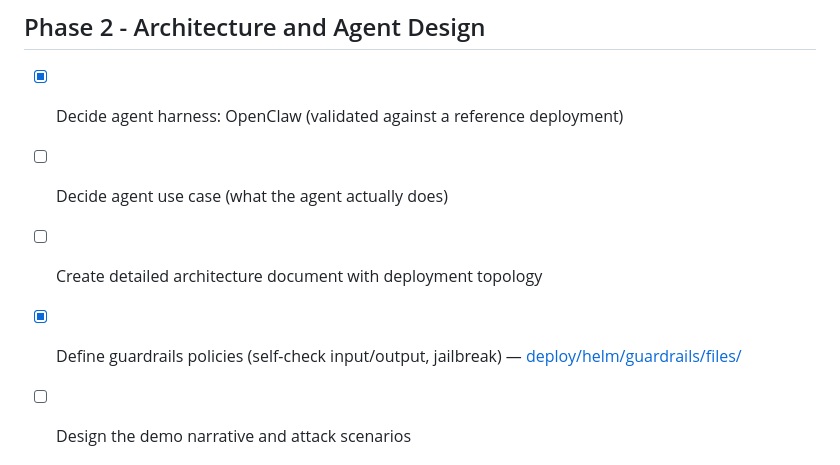
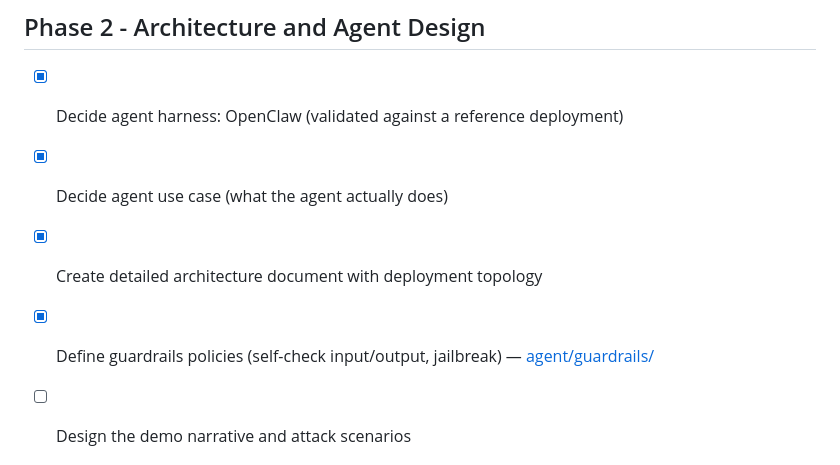
Before and after one commit to davidseve/agentops-example, a Markdown page: docs/ROADMAP.md, the part around one of its changes. Rendered like a GitHub page.

```diff
--- a/docs/ROADMAP.md
+++ b/docs/ROADMAP.md
@@ -49,9 +50,9 @@
 ## Phase 2 - Architecture and Agent Design
 
 - [x] Decide agent harness: OpenClaw (validated against a reference deployment)
-- [ ] Decide agent use case (what the agent actually does)
-- [ ] Create detailed architecture document with deployment topology
-- [x] Define guardrails policies (self-check input/output, jailbreak) — [deploy/helm/guardrails/files/](../deploy/helm/guardrails/files/)
+- [x] Decide agent use case (what the agent actually does)
+- [x] Create detailed architecture document with deployment topology
+- [x] Define guardrails policies (self-check input/output, jailbreak) — [agent/guardrails/](../agent/guardrails/)
 - [ ] Design the demo narrative and attack scenarios
 
 
```
Also changed, not shown: other parts of docs/ROADMAP.md (+25 -24 lines).
